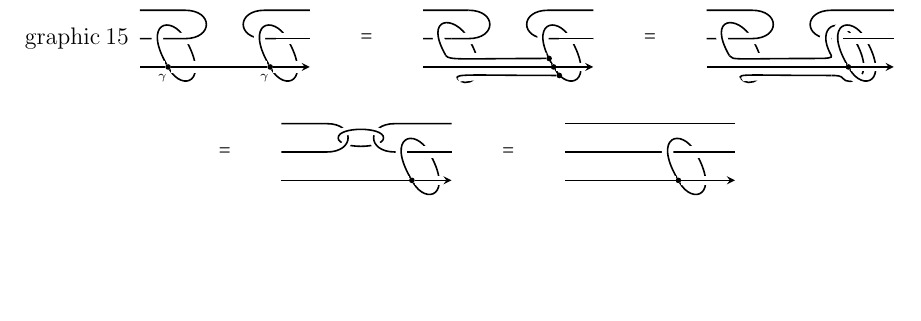
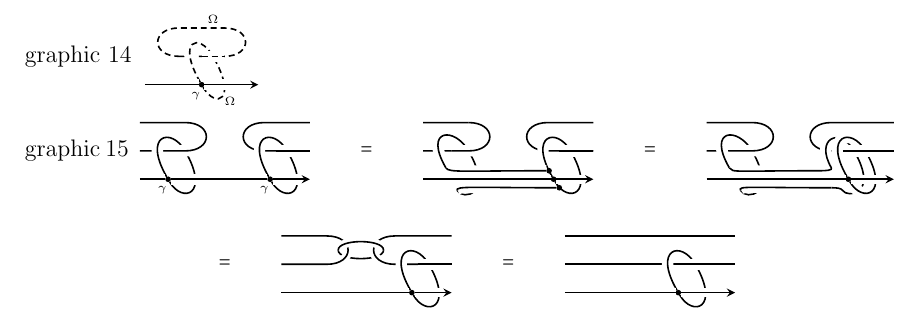
Before and after one commit to YingHongTham/tikz-diagrams, a LaTeX document (main.tex): part of the page, cut at the place of the change, the shorter picture padded with empty space. Compiled offline with LaTeX, dvips and Ghostscript.

Commit message:
graphic 14

```diff
--- a/main.tex
+++ b/main.tex
@@ -388,6 +388,25 @@ color=transparent!10]
 %%%%%%%%%%%%%%%%%%%%%%%%%%%%%%%%%%%%%%%%%%%%%%%%%%%%%%%%%%%%%%%%%%%%%%
 %%%%%%%%%%%%%%%%%%%%%%%%%%%%%%%%%%%%%%%%%%%%%%%%%%%%%%%%%%%%%%%%%%%%%%
 %%%%%%%%%%%%%%%%%%%%%%%%%%%%%%%%%%%%%%%%%%%%%%%%%%%%%%%%%%%%%%%%%%%%%%
+graphic 14
+\begin{tikzpicture}
+%%loop
+\draw[regular] (0.6,0) -- (1.4,0)
+	.. controls +(0:0.5cm) and +(0:0.5cm) .. (1.4,0.5)
+	-- (0.6,0.5)
+	.. controls +(180:0.5cm) and +(180:0.5cm) .. (0.6,0);
+\node at (1.2,0.65) {\tiny $\Omega$};
+%%gamma loop
+\node[dotnode] (ga) at (1,-0.5) {};
+\node at (0.9,-0.7) {\tiny $\gamma$};
+\draw[overline,regular] (ga)
+	.. controls +(120:0.9cm) and +(120:0.5cm) .. (1.2,0)
+	.. controls +(-60:0.9cm) and +(-60:0.5cm) .. (ga);
+\node at (1.5,-0.8) {\tiny $\Omega$};
+%%gamma through line
+\draw[overline,->] (0,-0.5) -- (ga) -- (2,-0.5);
+\draw[overline,regular] (1,0) -- (1.4,0);
+\end{tikzpicture}
 
 
 %%%%%%%%%%%%%%%%%%%%%%%%%%%%%%%%%%%%%%%%%%%%%%%%%%%%%%%%%%%%%%%%%%%%%%
```
Also changed, not shown: main.pdf, 1 other file.
